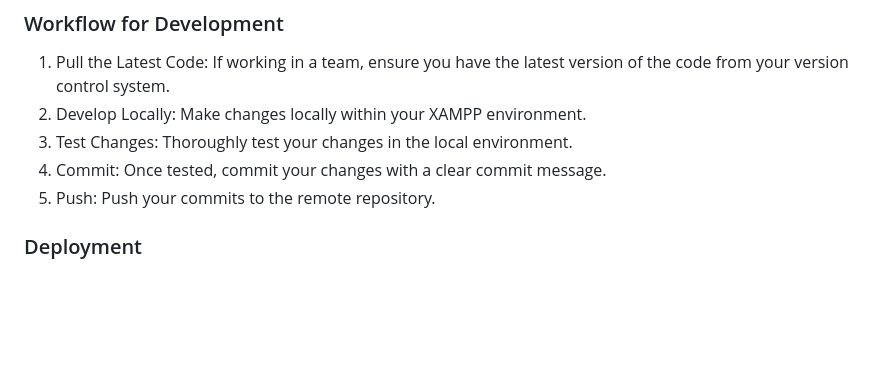
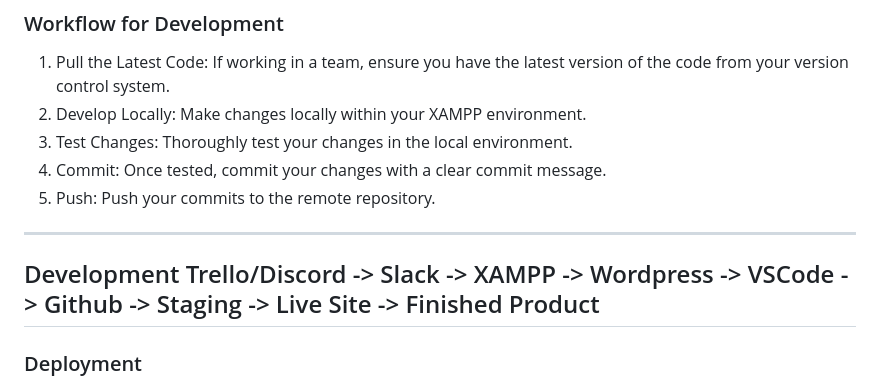
Before and after one commit to Huang-Yuanhang/Slack, a Markdown page: README.md, the part around the change. GitHub-like rendering; blank space fills up the shorter version.

Commit message:
editted workflow

```diff
--- a/README.md
+++ b/README.md
@@ -58,6 +58,11 @@ Installation
 4. Commit: Once tested, commit your changes with a clear commit message.
 5. Push: Push your commits to the remote repository.
 
+---------------
+Development
+Trello/Discord -> Slack -> XAMPP -> Wordpress -> VSCode -> Github -> Staging -> Live Site -> Finished Product
+---------------
+
 ### Deployment
 
 Deployment to the live server should be done in accordance with the established deployment procedures, which may involve:
```
